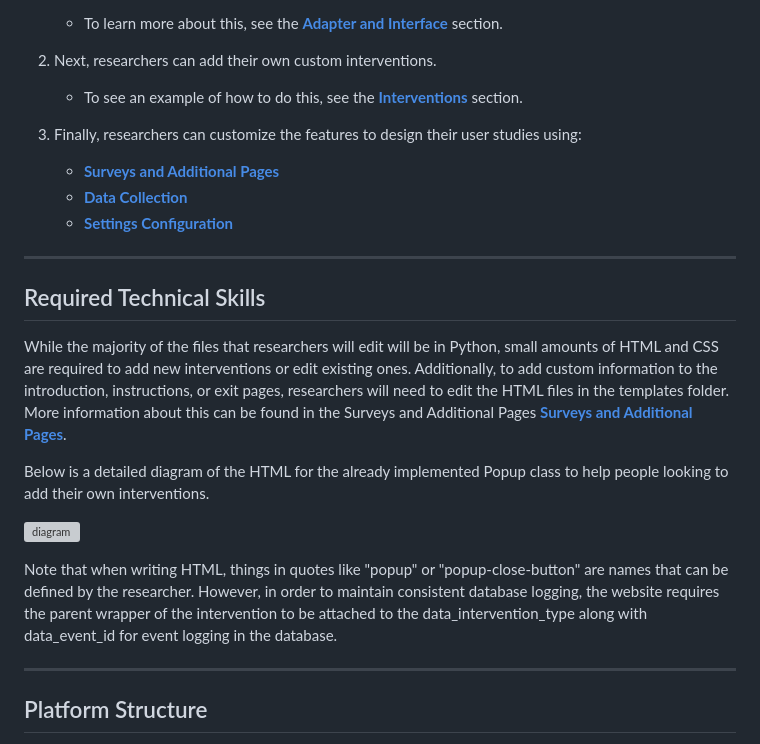
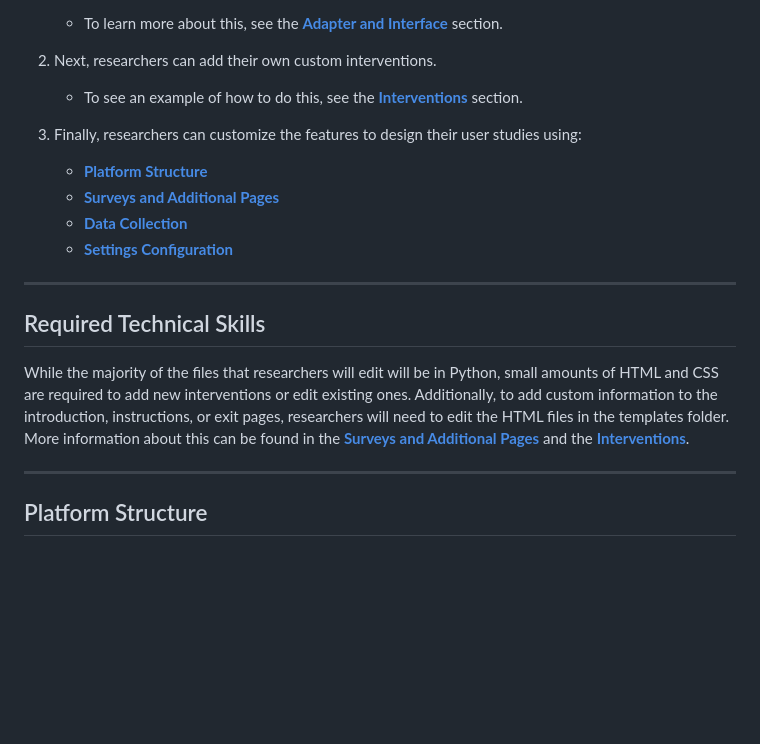
Before and after one commit to HMC-AWeSoMe-Lab/AWeSoMe-Platform, a Markdown page: README/readmetest.md, the part around the change. Drawn GitHub-style; blank space fills up the shorter version; grey boxes are pictures that could not be loaded.

```diff
--- a/README/readmetest.md
+++ b/README/readmetest.md
@@ -24,6 +24,7 @@ If the researchers want to test out this platform without designing their own us
 
 3. Finally, researchers can customize the features to design their user studies using:
 
+   * [**Platform Structure**](#platform-structure)
    * [**Surveys and Additional Pages**](#surveys-and-additional-pages)
    * [**Data Collection**](#data-collection)
    * [**Settings Configuration**](#settings-configuration)
@@ -32,14 +33,7 @@ If the researchers want to test out this platform without designing their own us
 
 ## Required Technical Skills
 
-While the majority of the files that researchers will edit will be in Python, small amounts of HTML and CSS are required to add new interventions or edit existing ones. Additionally, to add custom information to the introduction, instructions, or exit pages, researchers will need to edit the HTML files in the templates folder. More information about this can be found in the Surveys and Additional Pages [**Surveys and Additional Pages**](#surveys-and-additional-pages).
-
-Below is a detailed diagram of the HTML for the already implemented Popup class to help people looking to add their own interventions.
-
-![diagram](../static/images/HTMLexplan.drawio.svg)
-
-
-Note that when writing HTML, things in quotes like "popup" or "popup-close-button" are names that can be defined by the researcher. However, in order to maintain consistent database logging, the website requires the parent wrapper of the intervention to be attached to the data_intervention_type along with data_event_id for event logging in the database.
+While the majority of the files that researchers will edit will be in Python, small amounts of HTML and CSS are required to add new interventions or edit existing ones. Additionally, to add custom information to the introduction, instructions, or exit pages, researchers will need to edit the HTML files in the templates folder. More information about this can be found in the [**Surveys and Additional Pages**](#surveys-and-additional-pages) and the [**Interventions**](#interventions).
 
 
 ---
```
